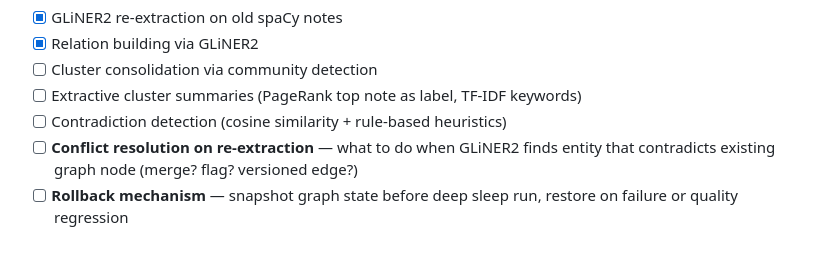
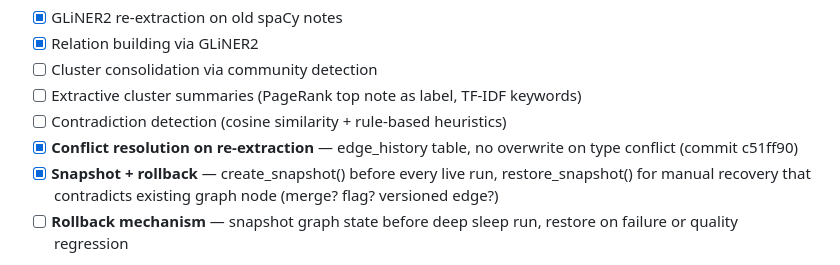
Before and after one commit to artemMprokhorov/hippograph-pro, a Markdown page: ROADMAP_PRO.md, the part around the change. GitHub-like rendering.

Commit message:
docs: mark sleep conflict resolution #8 as DONE

```diff
--- a/ROADMAP_PRO.md
+++ b/ROADMAP_PRO.md
@@ -83,7 +83,8 @@
 - [ ] Cluster consolidation via community detection
 - [ ] Extractive cluster summaries (PageRank top note as label, TF-IDF keywords)
 - [ ] Contradiction detection (cosine similarity + rule-based heuristics)
-- [ ] **Conflict resolution on re-extraction** — what to do when GLiNER2 finds entity
+- [x] **Conflict resolution on re-extraction** — edge_history table, no overwrite on type conflict (commit c51ff90)
+- [x] **Snapshot + rollback** — create_snapshot() before every live run, restore_snapshot() for manual recovery
        that contradicts existing graph node (merge? flag? versioned edge?)
 - [ ] **Rollback mechanism** — snapshot graph state before deep sleep run,
        restore on failure or quality regression
```
